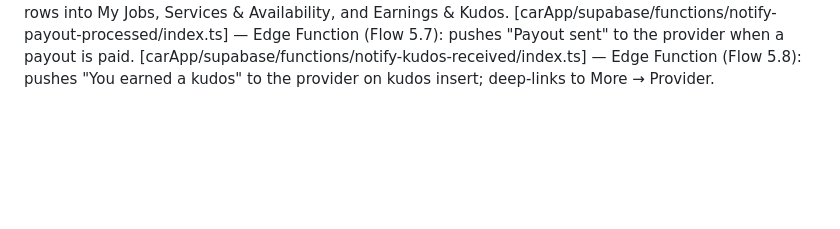
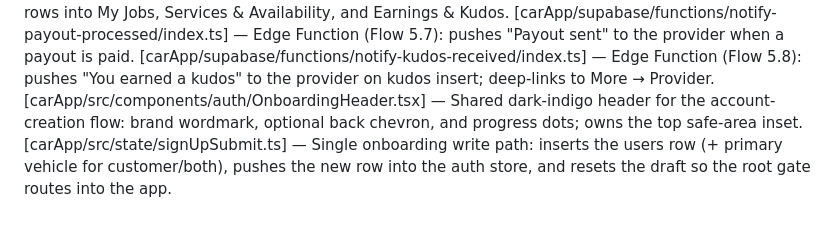
Before and after one commit to EM-T-Shells/CarApp, a Markdown page: Blueprint/reference.md, the part around the change. Drawn GitHub-style; blank space fills up the shorter version.

Commit message:
docs(reference): note onboarding flow files

```diff
--- a/Blueprint/reference.md
+++ b/Blueprint/reference.md
@@ -225,3 +225,5 @@
 [carApp/app/(tabs)/more/provider.tsx] — Approved providers now get a dashboard hub (Flow 5.1) with rows into My Jobs, Services & Availability, and Earnings & Kudos.
 [carApp/supabase/functions/notify-payout-processed/index.ts] — Edge Function (Flow 5.7): pushes "Payout sent" to the provider when a payout is paid.
 [carApp/supabase/functions/notify-kudos-received/index.ts] — Edge Function (Flow 5.8): pushes "You earned a kudos" to the provider on kudos insert; deep-links to More → Provider.
+[carApp/src/components/auth/OnboardingHeader.tsx] — Shared dark-indigo header for the account-creation flow: brand wordmark, optional back chevron, and progress dots; owns the top safe-area inset.
+[carApp/src/state/signUpSubmit.ts] — Single onboarding write path: inserts the users row (+ primary vehicle for customer/both), pushes the new row into the auth store, and resets the draft so the root gate routes into the app.
```
